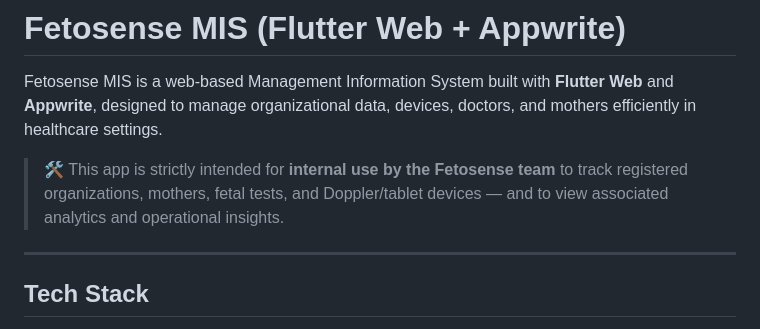
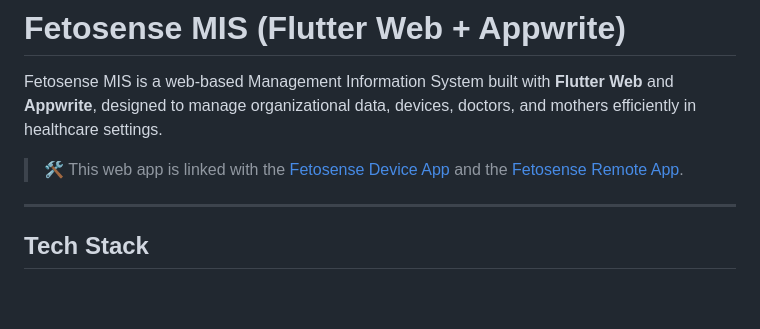
Before and after one commit to CareNX-Innovations-Pvt-Ltd/fetosense-web-flutter, a Markdown page: README.md, the part around the change. GitHub-like rendering; blank space fills up the shorter version.

Commit message:
feat: modified readme

```diff
--- a/README.md
+++ b/README.md
@@ -2,7 +2,7 @@
 
 Fetosense MIS is a web-based Management Information System built with **Flutter Web** and **Appwrite**, designed to manage organizational data, devices, doctors, and mothers efficiently in healthcare settings.
 
-> 🛠️ This app is strictly intended for **internal use by the Fetosense team** to track registered organizations, mothers, fetal tests, and Doppler/tablet devices — and to view associated analytics and operational insights.
+> 🛠️ This web app is linked with the [Fetosense Device App](https://github.com/CareNX-Innovations-Pvt-Ltd/fetosense_device_flutter) and the [Fetosense Remote App](https://github.com/CareNX-Innovations-Pvt-Ltd/fetosense_remote_flutter).
 
 ---
 
```
